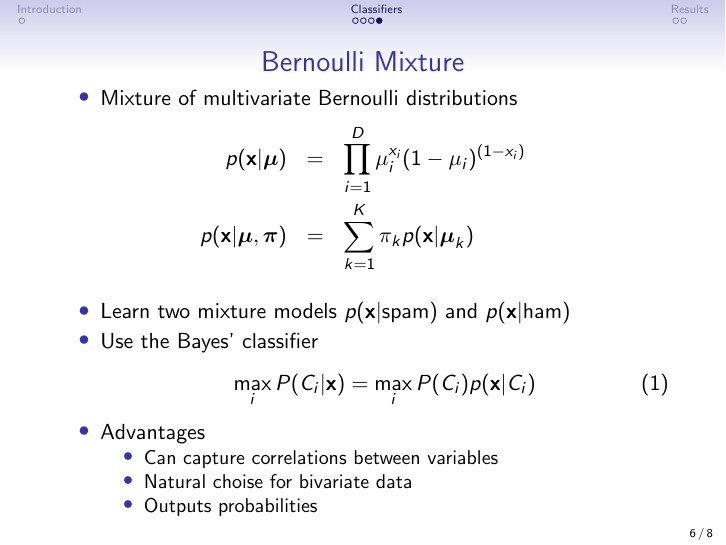
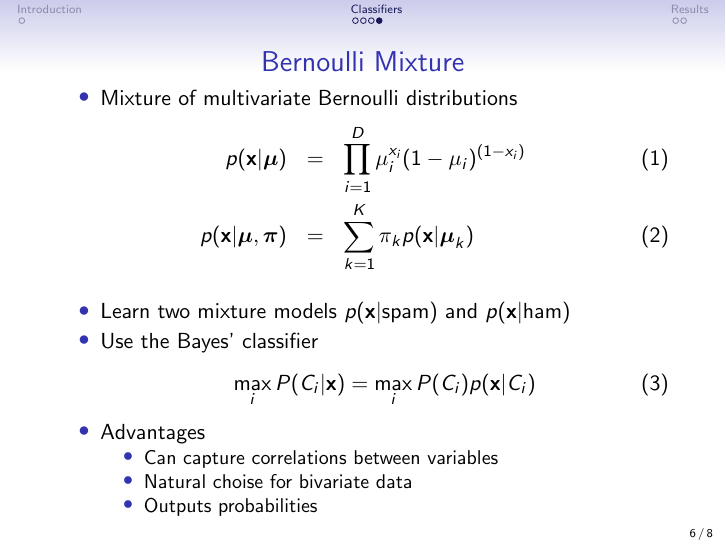
Before and after one commit to dancek/Machine-Learning-project, LaTeX slides (presentation/spam.tex): page 6 of 8. Compiled offline with pdfLaTeX.

Commit message:
kaavanumeroinnit

```diff
--- a/presentation/spam.tex
+++ b/presentation/spam.tex
@@ -120,10 +120,10 @@
     \item Mixture of multivariate Bernoulli distributions
     %\item Natural for bivariate data,
   \end{itemize}
-  \begin{eqnarray*}
+  \begin{eqnarray}
     p(\mathbf{x}|\boldsymbol\mu) &=& \prod_{i=1}^D \mu_i^{x_i}(1-\mu_i)^{(1-x_i)} \\
     p(\mathbf{x}|\boldsymbol\mu,\boldsymbol\pi) &=& \sum_{k=1}^K \pi_kp(\mathbf{x}|\boldsymbol\mu_k)
-  \end{eqnarray*}
+  \end{eqnarray}
   \begin{itemize}
   \item Learn two mixture models $p(\mathbf{x}|\textmd{spam})$ and $p(\mathbf{x}|\textmd{ham})$
   \item Use the Bayes' classifier
```
Also changed, not shown: 1 other file.
